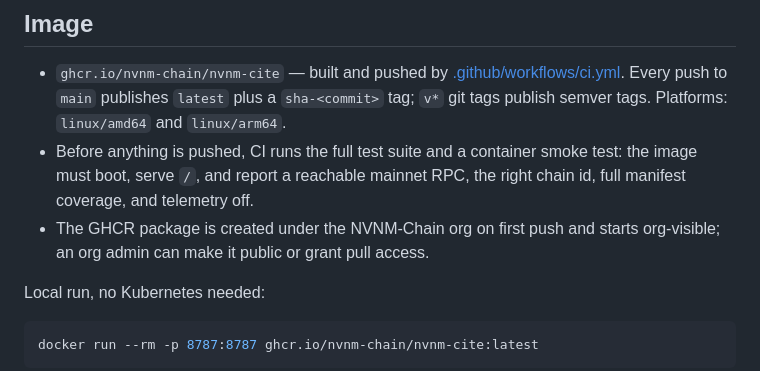
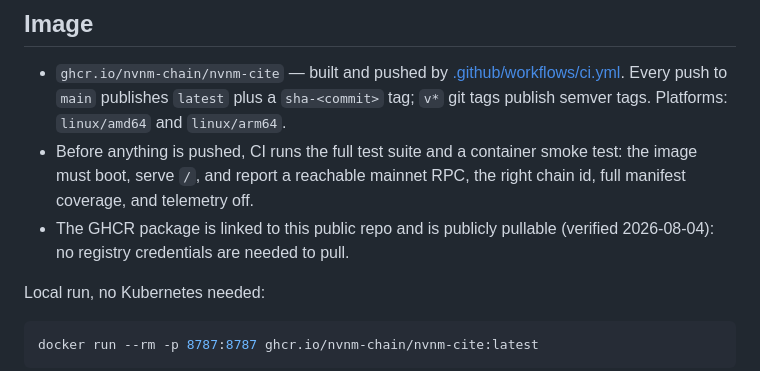
Before and after one commit to aberdellans/nvnm-cite, a Markdown page: docs/DEPLOYMENT.md, the part around the change. GitHub-like rendering.

```diff
--- a/docs/DEPLOYMENT.md
+++ b/docs/DEPLOYMENT.md
@@ -13,8 +13,8 @@ database, a volume, a secret, or a backup.
 - Before anything is pushed, CI runs the full test suite and a container
   smoke test: the image must boot, serve `/`, and report a reachable
   mainnet RPC, the right chain id, full manifest coverage, and telemetry off.
-- The GHCR package is created under the NVNM-Chain org on first push and
-  starts org-visible; an org admin can make it public or grant pull access.
+- The GHCR package is linked to this public repo and is publicly pullable
+  (verified 2026-08-04): no registry credentials are needed to pull.
 
 Local run, no Kubernetes needed:
 
```
Also changed, not shown: DECISIONS.md (+1 -1 lines), IMPLEMENTATION_PLAN.md (+1 -1 lines).
